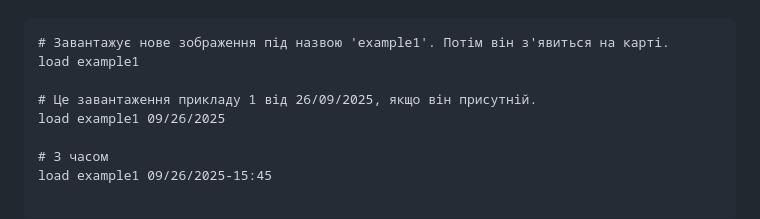
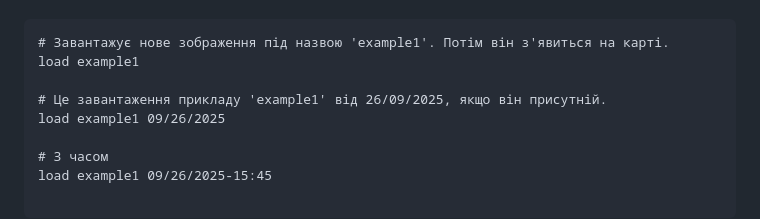
Before and after one commit to AFUtik/Wplace-Snapshot-Maker, a Markdown page: README.ua.md, the part around the change. Drawn GitHub-style.

```diff
--- a/README.ua.md
+++ b/README.ua.md
@@ -37,7 +37,7 @@ ___
 # Завантажує нове зображення під назвою 'example1'. Потім він з'явиться на карті.
 load example1
 
-# Це завантаження прикладу 1 від 26/09/2025, якщо він присутній.
+# Це завантаження прикладу 'example1' від 26/09/2025, якщо він присутній.
 load example1 09/26/2025
 
 # З часом
```
